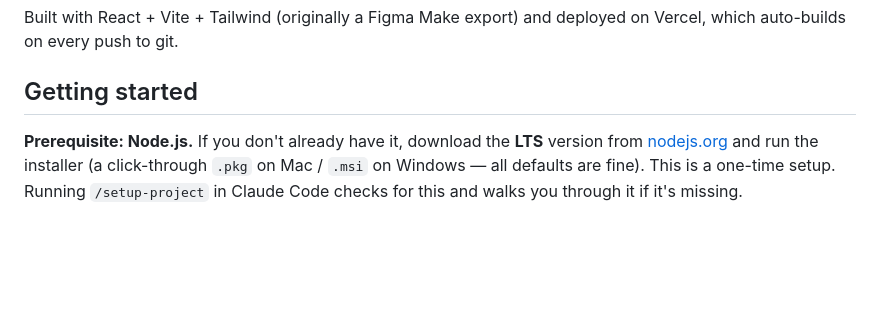
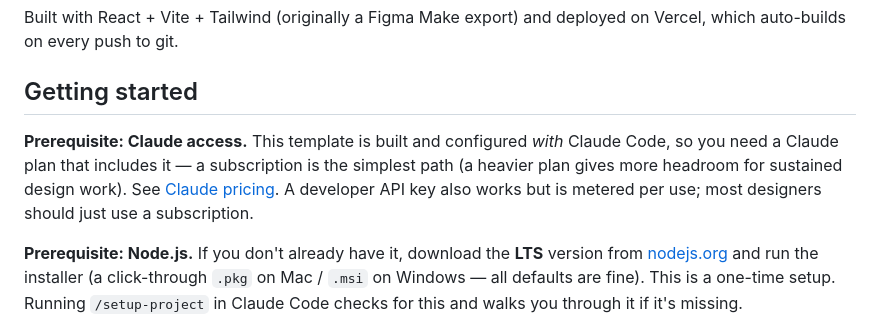
Before and after one commit to thinkany/vercel-design-template, a Markdown page: README.md, the part around the change. Drawn GitHub-style; blank space fills up the shorter version.

Commit message:
updated beta 1 with note about Claude subscription req

```diff
--- a/README.md
+++ b/README.md
@@ -7,6 +7,12 @@ Built with React + Vite + Tailwind (originally a Figma Make export) and deployed
 on Vercel, which auto-builds on every push to git.
 
 ## Getting started
+
+**Prerequisite: Claude access.** This template is built and configured *with*
+Claude Code, so you need a Claude plan that includes it — a subscription is the
+simplest path (a heavier plan gives more headroom for sustained design work). See
+[Claude pricing](https://www.anthropic.com/pricing). A developer API key also
+works but is metered per use; most designers should just use a subscription.
 
 **Prerequisite: Node.js.** If you don't already have it, download the **LTS**
 version from [nodejs.org](https://nodejs.org) and run the installer (a
```
Also changed, not shown: CLAUDE.md (+4 -0 lines).
